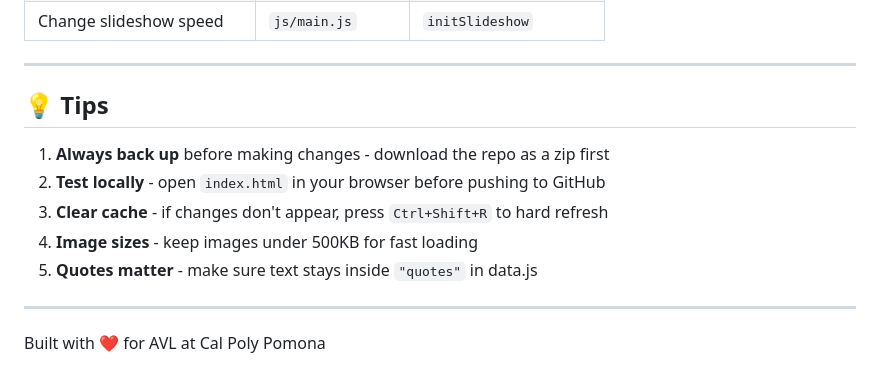
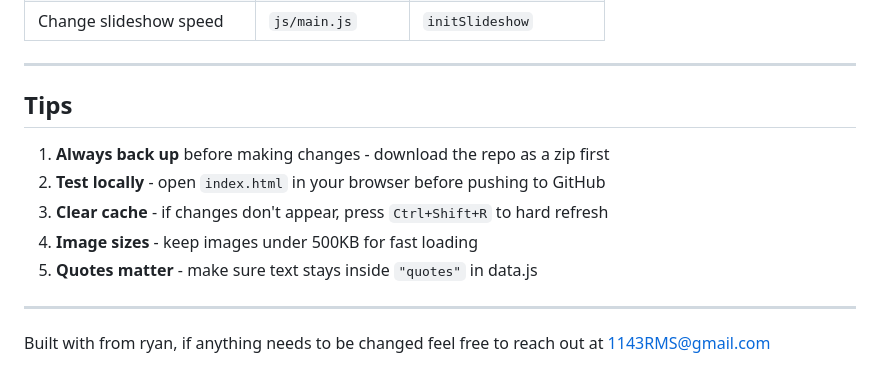
Before and after one commit to Cal-Poly-Pomona-Autonomous-Vehicle-Lab/avlteam.github.io, a Markdown page: README.md, the part around one of its changes. Drawn GitHub-style.

Commit message:
Update README formatting and content details to perfection

```diff
--- a/README.md
+++ b/README.md
@@ -381,7 +381,7 @@ Change `5000` to your desired milliseconds (1000 = 1 second).
 
 ---
 
-## 💡 Tips
+## Tips
 
 1. **Always back up** before making changes - download the repo as a zip first
 2. **Test locally** - open `index.html` in your browser before pushing to GitHub
@@ -391,4 +391,4 @@ Change `5000` to your desired milliseconds (1000 = 1 second).
 
 ---
 
-Built with ❤️ for AVL at Cal Poly Pomona
+Built with from ryan, if anything needs to be changed feel free to reach out at 1143RMS@gmail.com
```
Also changed, not shown: other parts of README.md (+6 -6 lines).
